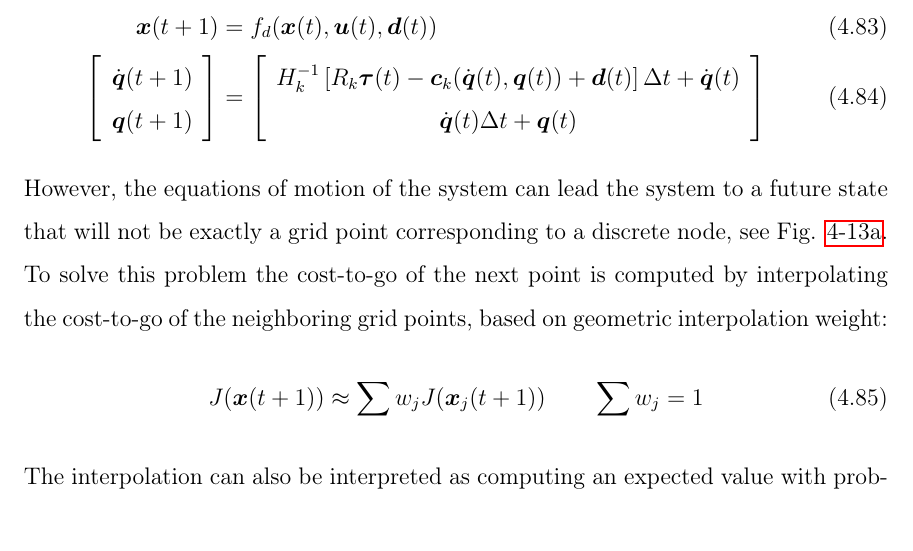
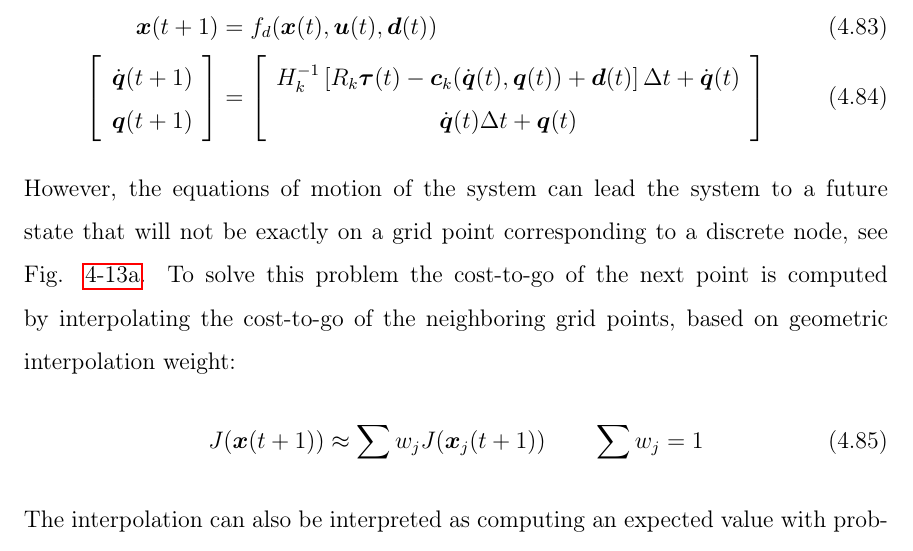
Before and after one commit to alx87grd/MIT-Thesis, a LaTeX thesis (main.tex, which reads src/controlplanning.tex): part of page 126 of 202 before the commit and part of page 126 of 204 after it, cut so that both start at the same text. Compiled offline with pdfLaTeX.

Commit message:
fire alarm

```diff
--- a/src/controlplanning.tex
+++ b/src/controlplanning.tex
@@ -1096,7 +1096,7 @@ An evenly spaced grid of nodes is used to represent the state space. The discret
 \end{array} \right]
 \end{align}
 %
-However, the equations of motion of the system can lead the system to a future state that will not be exactly a grid point corresponding to a discrete node, see Fig. \ref{fig:interpolation}. To solve this problem the cost-to-go of the next point is computed by interpolating the cost-to-go of the neighboring grid points, based on geometric interpolation weight:
+However, the equations of motion of the system can lead the system to a future state that will not be exactly on a grid point corresponding to a discrete node, see Fig. \ref{fig:interpolation}. To solve this problem the cost-to-go of the next point is computed by interpolating the cost-to-go of the neighboring grid points, based on geometric interpolation weight:
 %
 \begin{align}
 	J(\boldsymbol{x}(t+1)) \approx \sum{ w_j J(\boldsymbol{x}_j(t+1)) }  \quad \quad \sum{ w_j  } = 1
```
